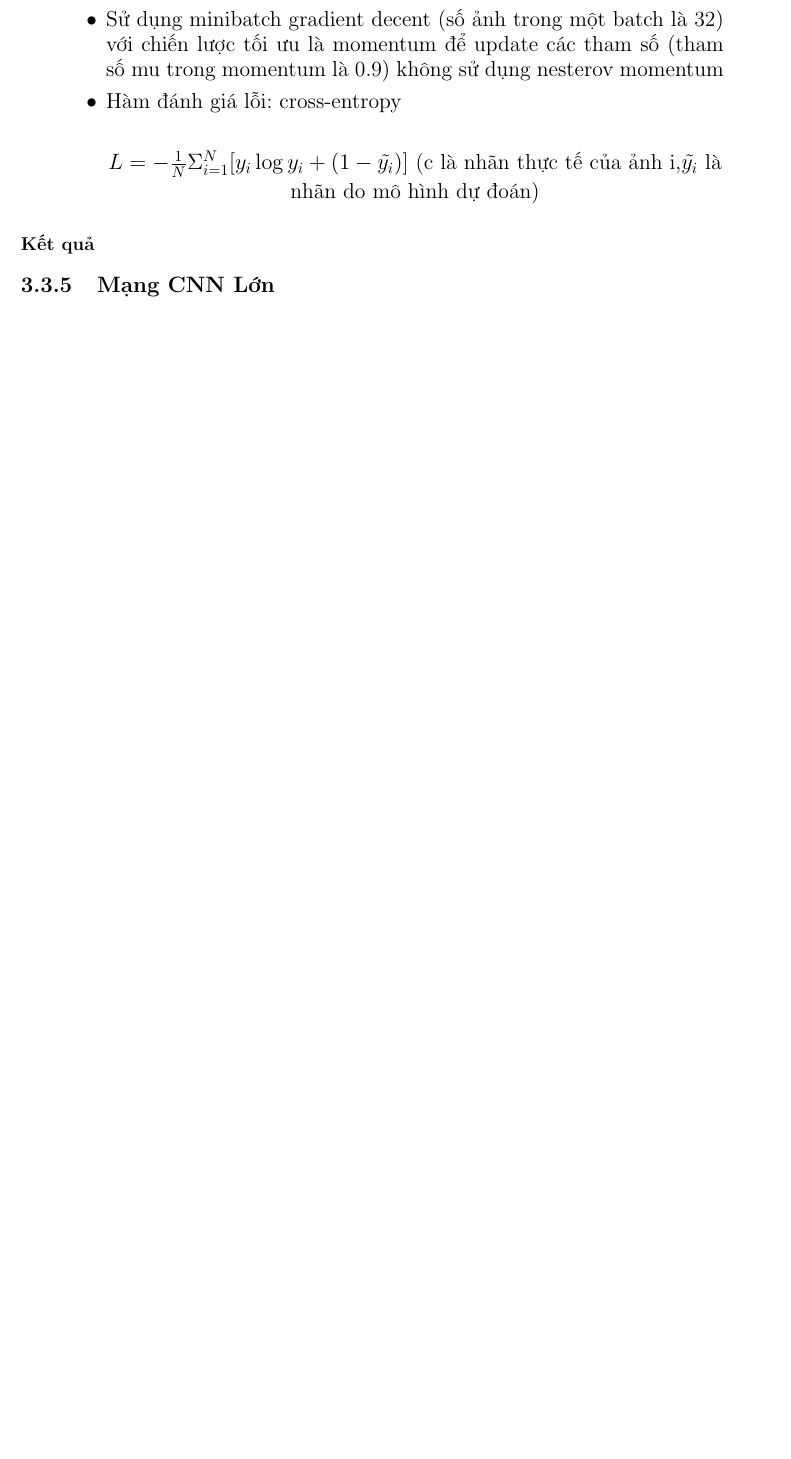
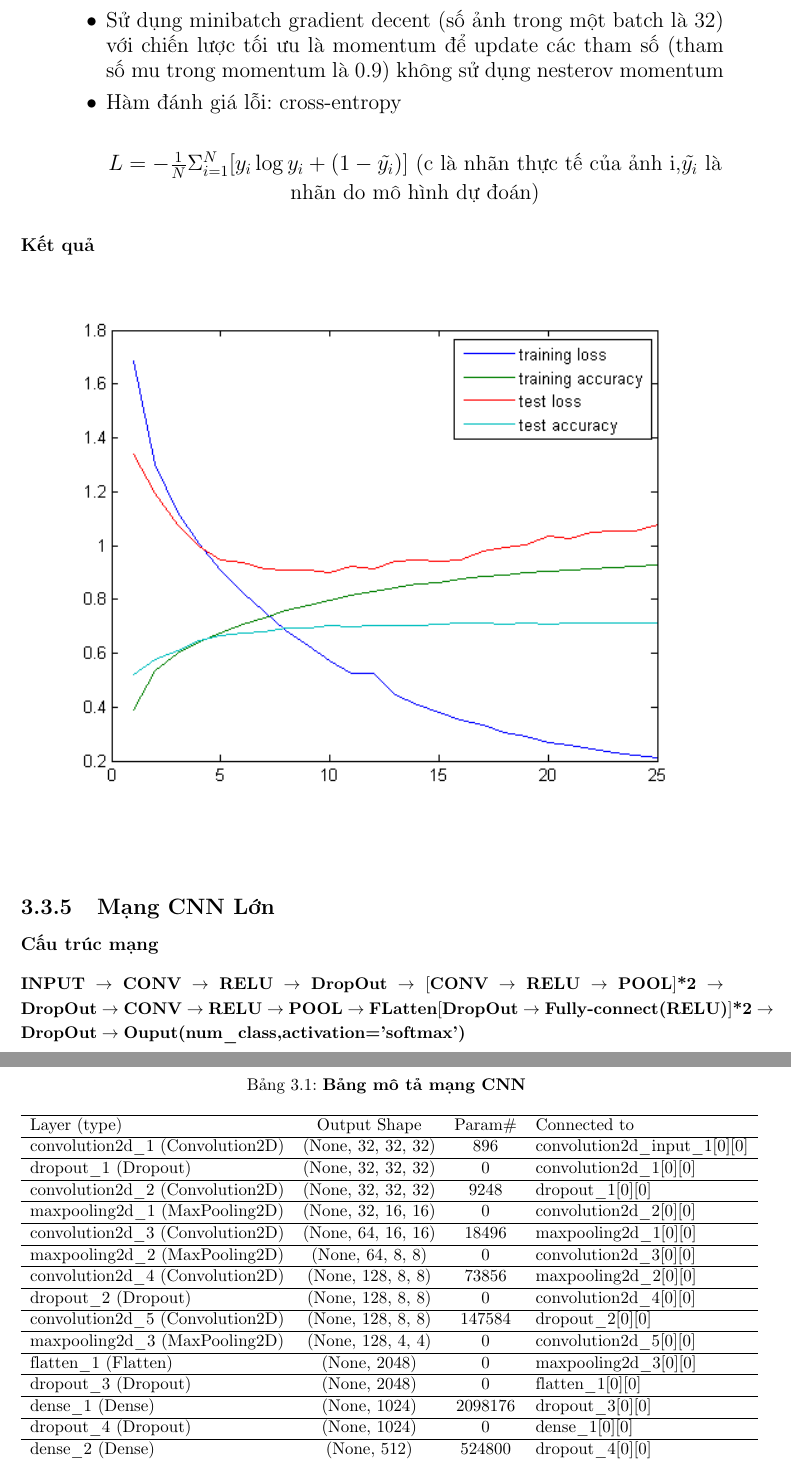
Before and after one commit to tuandat95cbn/ML_20161, a LaTeX document (report.tex): part of page 12 of 15 before the commit and two parts of pages 12 and 13 of 15 after it, the two joined at a grey line, cut so that both start at the same text, the shorter picture padded with empty space. Compiled offline with pdfLaTeX.

Commit message:
update anh

```diff
--- a/report.tex
+++ b/report.tex
@@ -228,7 +228,68 @@ $L = -\frac{1}{N}\Sigma_{i=1}^{N}\big[y_i\log y_i + (1-\tilde{y_i})\big]$ (c là
 \end{center}
 \end{figure}
 \subsection{Mạng CNN Lớn}
+\subsubsection{Cấu trúc mạng}
+{\small
+$\textbf{INPUT} \rightarrow \textbf{CONV} \rightarrow \textbf{RELU} \rightarrow \textbf{DropOut} \rightarrow \big[\textbf{CONV} \rightarrow \textbf{RELU} \rightarrow \textbf{POOL\big]*2} \rightarrow \textbf{DropOut} \rightarrow \textbf{CONV} \rightarrow \textbf{RELU} \rightarrow \textbf{POOL} \rightarrow \textbf{FLatten} \big[\textbf{DropOut} \rightarrow \textbf{Fully-connect(RELU)\big]*2}\rightarrow \textbf{DropOut} \rightarrow \textbf{Ouput(num\_class,activation='softmax')}$
+}
+\newpage
+{\small
+\begin{center}
+\begin{longtable}{lccl}
+\caption{\textbf{Bảng mô tả mạng CNN}}
+\label{variability_impl_mech}
+\endfirsthead
+\endhead
+\hline
+	Layer (type)              &      Output Shape     &     Param\#   &  Connected to  \\
+\hline
+convolution2d\_1 (Convolution2D) & (None, 32, 32, 32) &   896    &     convolution2d\_input\_1[0][0]     \\
+\hline
+dropout\_1 (Dropout)          &    (None, 32, 32, 32)  &  0     &      convolution2d\_1[0][0]            \\
+\hline
+convolution2d\_2 (Convolution2D)&  (None, 32, 32, 32) &   9248   &     dropout\_1[0][0]          \\
+\hline
+maxpooling2d\_1 (MaxPooling2D)   & (None, 32, 16, 16)&    0       &    convolution2d\_2[0][0]      \\
+\hline
+convolution2d\_3 (Convolution2D) & (None, 64, 16, 16) &   18496   &    maxpooling2d\_1[0][0] \\
+\hline
+maxpooling2d\_2 (MaxPooling2D)   & (None, 64, 8, 8)    &  0        &   convolution2d\_3[0][0] \\
+\hline
+convolution2d\_4 (Convolution2D) & (None, 128, 8, 8)  &   73856   &    maxpooling2d\_2[0][0]      \\
+\hline
+dropout\_2 (Dropout)  &            (None, 128, 8, 8) &    0   &        convolution2d\_4[0][0]       \\
 
+\hline
+convolution2d\_5 (Convolution2D)&  (None, 128, 8, 8) &    147584 &     dropout\_2[0][0]            \\
+
+\hline
+maxpooling2d\_3 (MaxPooling2D) &   (None, 128, 4, 4) &    0   &        convolution2d\_5[0][0]     \\
+
+\hline
+flatten\_1 (Flatten)        &      (None, 2048) &         0    &       maxpooling2d\_3[0][0]    \\
+
+\hline
+dropout\_3 (Dropout)    &          (None, 2048)  &        0   &        flatten\_1[0][0]    \\
+
+\hline
+dense\_1 (Dense)      &            (None, 1024)     &     2098176   &  dropout\_3[0][0]    \\
+
+\hline
+dropout\_4 (Dropout)  &            (None, 1024)  &        0  &         dense\_1[0][0]      \\
+\hline
+dense\_2 (Dense)       &           (None, 512)  &         524800&      dropout\_4[0][0]        \\
+
+\hline
+dropout\_5 (Dropout)    &          (None, 512) &          0      &     dense\_2[0][0]        \\
+
+\hline
+dense\_3 (Dense)         &         (None, 10) &           5130    &    dropout\_5[0][0]          \\
+
+\hline
+\end{longtable}
+\end{center}
+}
+Tổng params: 2878186
 \section{SVM}
 \chapter{Kết luận}
 \section{So sánh các phương pháp}
```
Also changed, not shown: code1.png (added), code2.png (added), code3.png (added).
